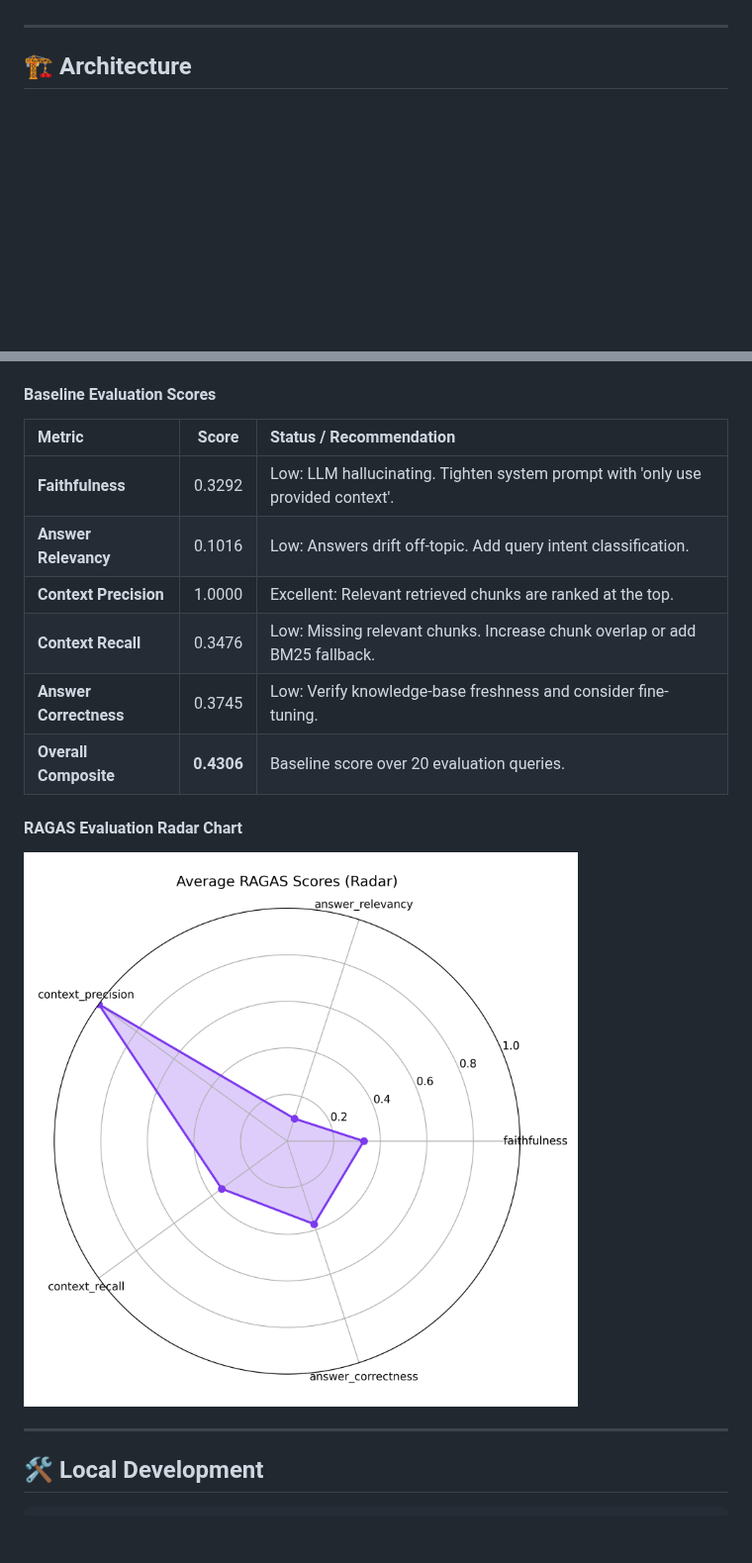
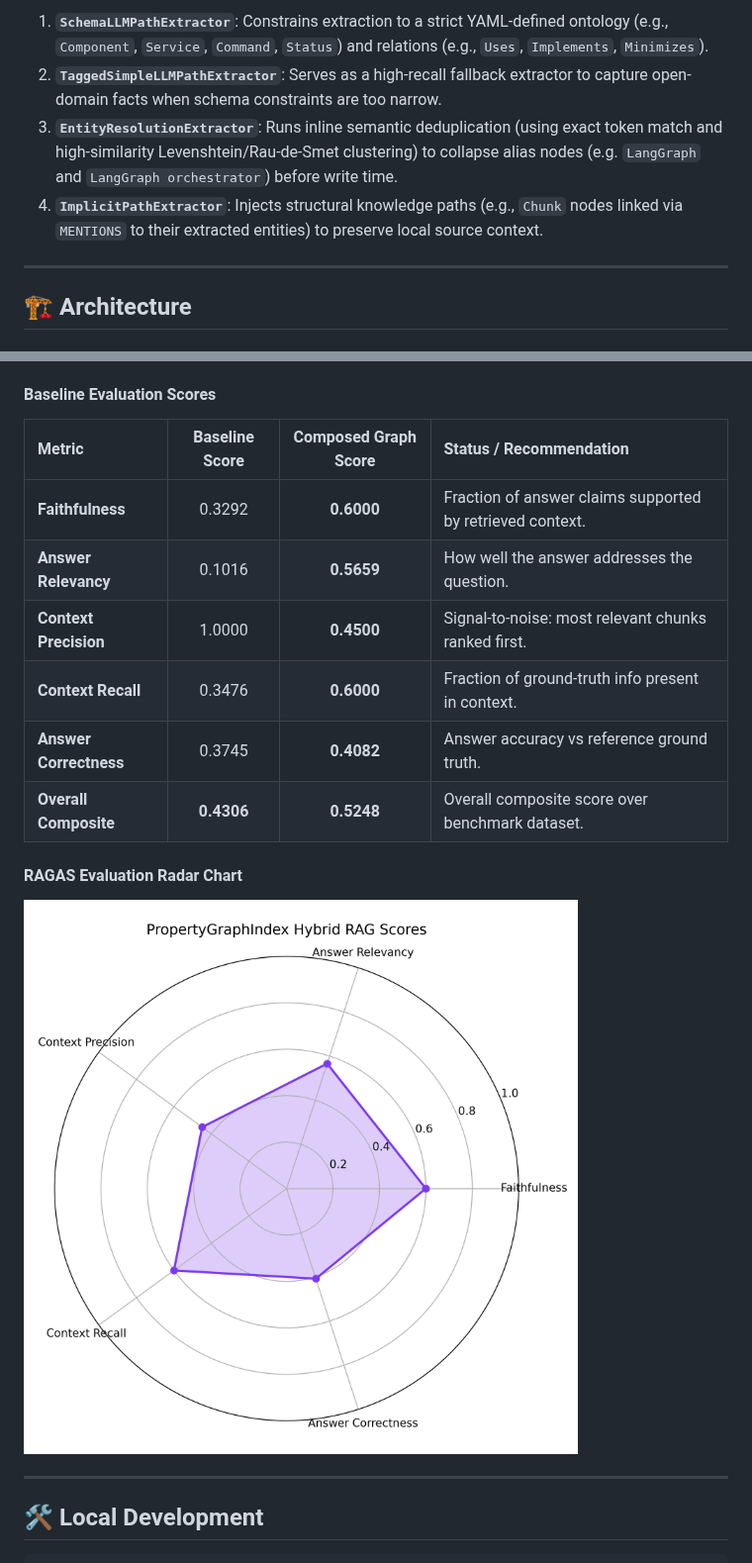
Before and after one commit to Senthilsivam41/kinegraph-v, a Markdown page: README.md, 2 parts joined by grey strips. Shown at 99% size. GitHub-like rendering; pictures changed too: reports/spider_graph_ragas_score.png; blank space fills up the shorter version.

```diff
--- a/README.md
+++ b/README.md
@@ -43,3 +67,7 @@ The system uses **LangGraph** to orchestrate complex query workflows and **Celer
+1. **`SchemaLLMPathExtractor`**: Constrains extraction to a strict YAML-defined ontology (e.g., `Component`, `Service`, `Command`, `Status`) and relations (e.g., `Uses`, `Implements`, `Minimizes`).
+2. **`TaggedSimpleLLMPathExtractor`**: Serves as a high-recall fallback extractor to capture open-domain facts when schema constraints are too narrow.
+3. **`EntityResolutionExtractor`**: Runs inline semantic deduplication (using exact token match and high-similarity Levenshtein/Rau-de-Smet clustering) to collapse alias nodes (e.g. `LangGraph` and `LangGraph orchestrator`) before write time.
+4. **`ImplicitPathExtractor`**: Injects structural knowledge paths (e.g., `Chunk` nodes linked via `MENTIONS` to their extracted entities) to preserve local source context.
 
 ---
 
@@ -169,14 +197,14 @@ The evaluation layer is built around [RAGAS](https://docs.ragas.io) to monitor s
 
 #### Baseline Evaluation Scores
 
-| Metric | Score | Status / Recommendation |
-| :--- | :---: | :--- |
-| **Faithfulness** | 0.3292 | Low: LLM hallucinating. Tighten system prompt with 'only use provided context'. |
-| **Answer Relevancy** | 0.1016 | Low: Answers drift off-topic. Add query intent classification. |
-| **Context Precision** | 1.0000 | Excellent: Relevant retrieved chunks are ranked at the top. |
-| **Context Recall** | 0.3476 | Low: Missing relevant chunks. Increase chunk overlap or add BM25 fallback. |
-| **Answer Correctness** | 0.3745 | Low: Verify knowledge-base freshness and consider fine-tuning. |
-| **Overall Composite** | **0.4306** | Baseline score over 20 evaluation queries. |
+| Metric | Baseline Score | Composed Graph Score | Status / Recommendation |
+| :--- | :---: | :---: | :--- |
+| **Faithfulness** | 0.3292 | **0.6000** | Fraction of answer claims supported by retrieved context. |
+| **Answer Relevancy** | 0.1016 | **0.5659** | How well the answer addresses the question. |
+| **Context Precision** | 1.0000 | **0.4500** | Signal-to-noise: most relevant chunks ranked first. |
+| **Context Recall** | 0.3476 | **0.6000** | Fraction of ground-truth info present in context. |
+| **Answer Correctness** | 0.3745 | **0.4082** | Answer accuracy vs reference ground truth. |
+| **Overall Composite** | **0.4306** | **0.5248** | Overall composite score over benchmark dataset. |
 
 #### RAGAS Evaluation Radar Chart
 ![RAGAS Evaluation Radar Chart](reports/spider_graph_ragas_score.png)
```
Also changed, not shown: other parts of README.md (+24 -0 lines), 1 other file.
